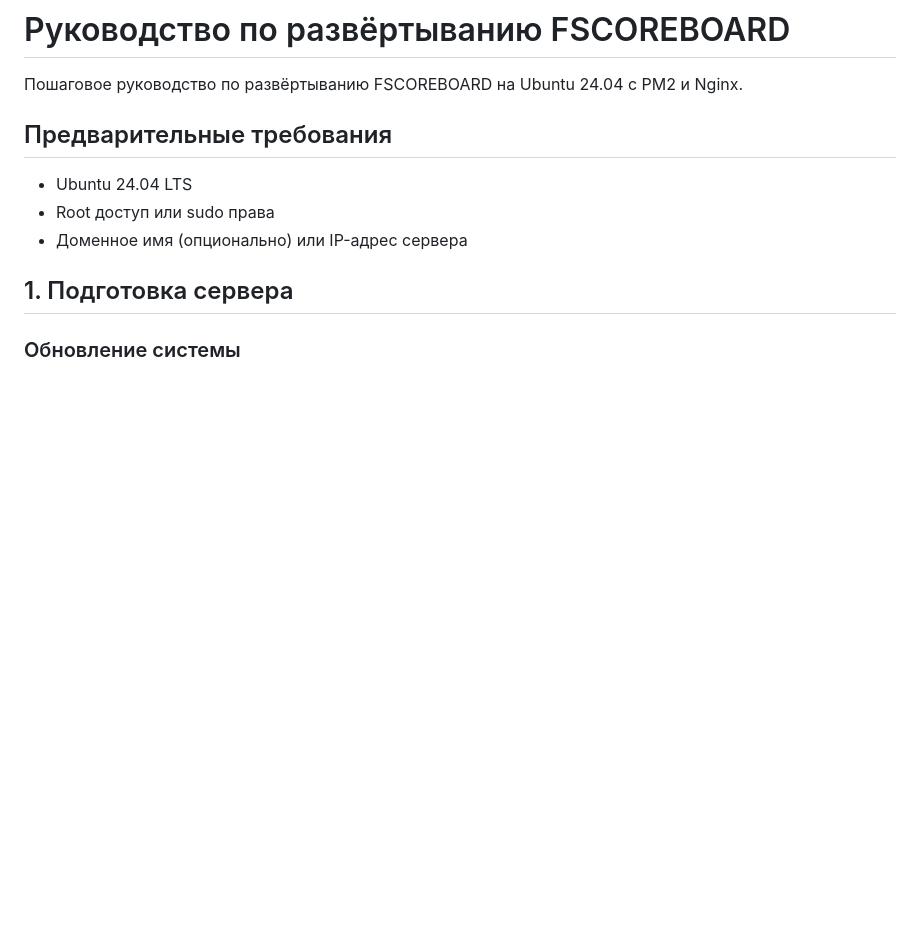
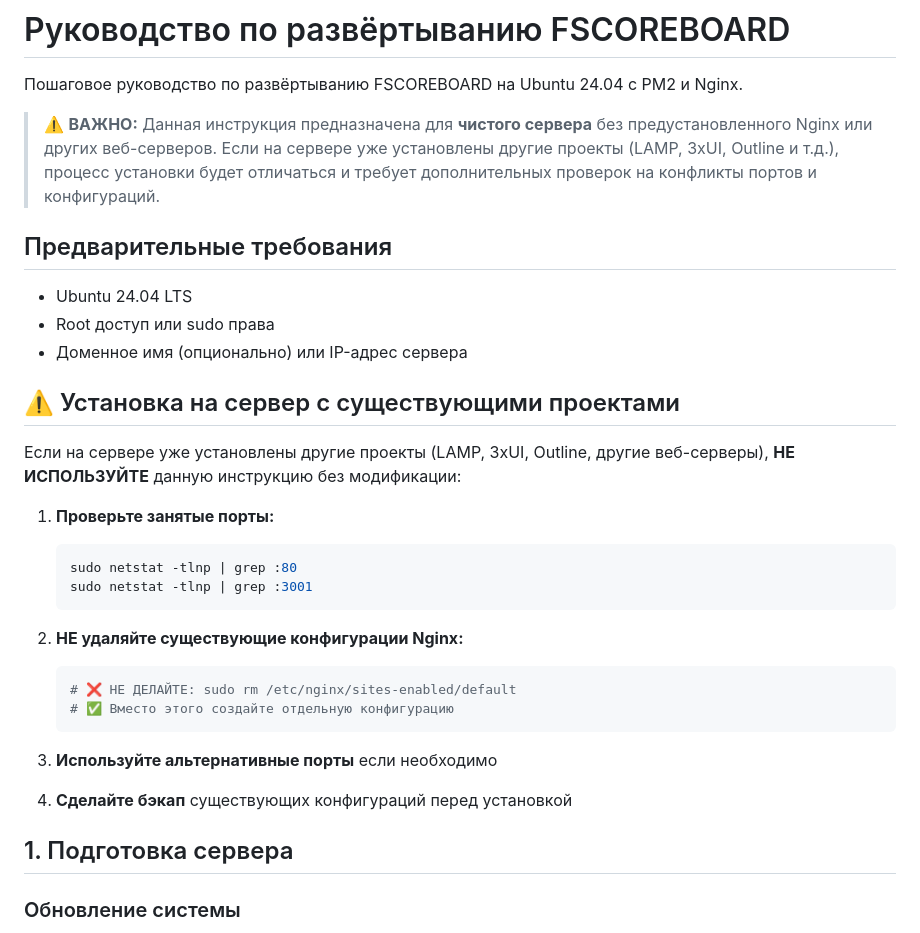
Before and after one commit to andycollens/fscoreboard, a Markdown page: DEPLOY.md, the part around the change. Drawn GitHub-style; blank space fills up the shorter version.

Commit message:
docs: add warning for deployment on servers with existing projects
- Add prominent warning that DEPLOY.md is for clean servers only
- Add section for servers with existing projects (LAMP, 3xUI, Outline)
- Include port conflict checking instructions
- Warn against removing existing Nginx configurations
- Add backup recommendations before installation
- Emphasize need for alternative approaches on populated servers

````diff
--- a/DEPLOY.md
+++ b/DEPLOY.md
@@ -1,12 +1,34 @@
 # Руководство по развёртыванию FSCOREBOARD
 
 Пошаговое руководство по развёртыванию FSCOREBOARD на Ubuntu 24.04 с PM2 и Nginx.
+
+> ⚠️ **ВАЖНО:** Данная инструкция предназначена для **чистого сервера** без предустановленного Nginx или других веб-серверов. Если на сервере уже установлены другие проекты (LAMP, 3xUI, Outline и т.д.), процесс установки будет отличаться и требует дополнительных проверок на конфликты портов и конфигураций.
 
 ## Предварительные требования
 
 - Ubuntu 24.04 LTS
 - Root доступ или sudo права
 - Доменное имя (опционально) или IP-адрес сервера
+
+## ⚠️ Установка на сервер с существующими проектами
+
+Если на сервере уже установлены другие проекты (LAMP, 3xUI, Outline, другие веб-серверы), **НЕ ИСПОЛЬЗУЙТЕ** данную инструкцию без модификации:
+
+1. **Проверьте занятые порты:**
+   ```bash
+   sudo netstat -tlnp | grep :80
+   sudo netstat -tlnp | grep :3001
+   ```
+
+2. **НЕ удаляйте существующие конфигурации Nginx:**
+   ```bash
+   # ❌ НЕ ДЕЛАЙТЕ: sudo rm /etc/nginx/sites-enabled/default
+   # ✅ Вместо этого создайте отдельную конфигурацию
+   ```
+
+3. **Используйте альтернативные порты** если необходимо
+
+4. **Сделайте бэкап** существующих конфигураций перед установкой
 
 ## 1. Подготовка сервера
 
````
